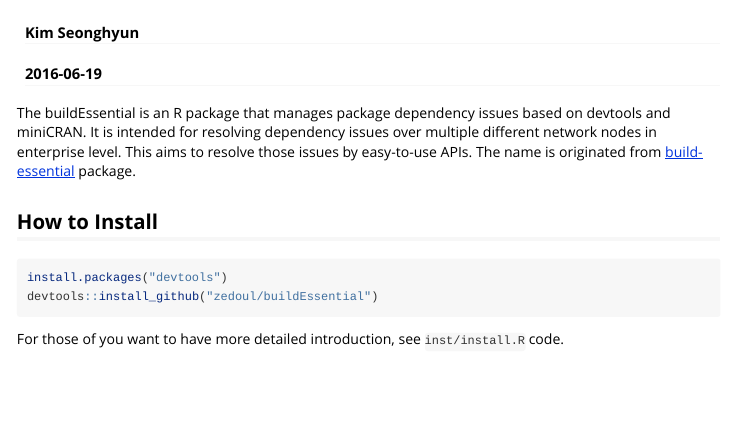
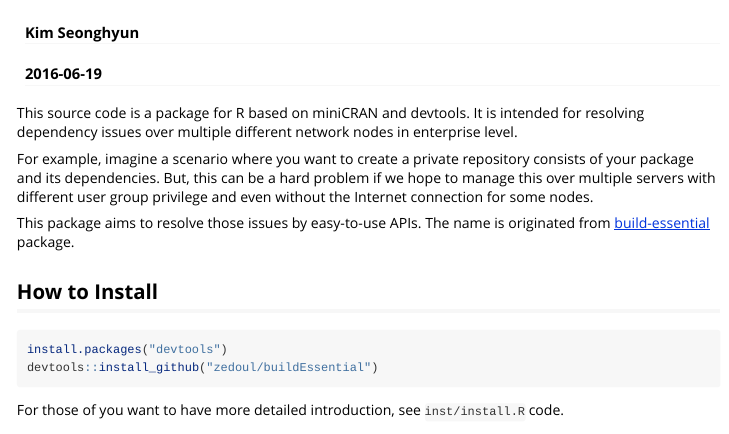
Before and after one commit to zedoul/buildEssential, an R Markdown document (vignettes/manual.Rmd): the page in a window 1100 px wide, from its top. Rendered offline with R 4.5, knitr and Pandoc, with nearby package versions.

Commit message:
Rewrite README
Some of sentences were bad, as other English sentences that I wrote before.
I rewrite as much as I can.

Signed-off-by: Kim Seonghyun <shyeon.kim@scipi.net>

```diff
--- a/vignettes/manual.Rmd
+++ b/vignettes/manual.Rmd
@@ -9,7 +9,18 @@ vignette: >
   %\VignetteEncoding{UTF-8}
 ---
 
-The buildEssential is an R package that manages package dependency issues based on devtools and miniCRAN. It is intended for resolving dependency issues over multiple different network nodes in enterprise level. This aims to resolve those issues by easy-to-use APIs. The name is originated from [build-essential](http://packages.ubuntu.com/precise/build-essential) package.
+This source code is a package for R based on miniCRAN and devtools. It is
+intended for resolving dependency issues over multiple different network nodes
+in enterprise level.
+
+For example, imagine a scenario where you want to create a private repository
+consists of your package and its dependencies. But, this can be a hard problem
+if we hope to manage this over multiple servers with different user group
+privilege and even without the Internet connection for some nodes.
+
+This package aims to resolve those issues by easy-to-use APIs.
+The name is originated from
+[build-essential](http://packages.ubuntu.com/precise/build-essential) package.
 
 ## How to Install
 
```
Also changed, not shown: R/buildEssential.R (+0 -1 lines), README.md.
